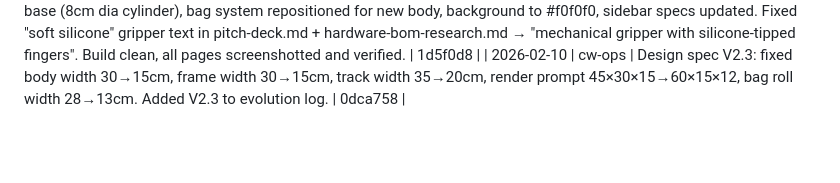
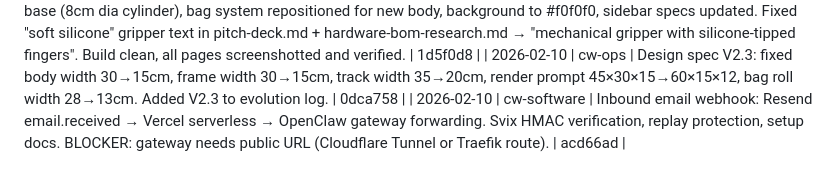
Before and after one commit to cleanwalkerrobotics/cleanwalkerrobotics, a Markdown page: ops/team-log.md, the part around the change. Rendered like a GitHub page; blank space fills up the shorter version.

Commit message:
docs(ops): log email webhook task
Co-Authored-By: Claude Opus 4.6 <noreply@anthropic.com>

```diff
--- a/ops/team-log.md
+++ b/ops/team-log.md
@@ -96,3 +96,4 @@
 | 2026-02-10 19:42 | cw-bizdev | Research Tier 1 contacts: Veolia ANZ, BEEAH, Amsterdam | 0293c45 |
 | 2026-02-10 | cw-software | 3D viewer V2.3 update: body proportions to 600×150×120mm (4:1 L:W ratio), head flush-integrated with body front (not separate block), arm turret base (8cm dia cylinder), bag system repositioned for new body, background to #f0f0f0, sidebar specs updated. Fixed "soft silicone" gripper text in pitch-deck.md + hardware-bom-research.md → "mechanical gripper with silicone-tipped fingers". Build clean, all pages screenshotted and verified. | 1d5f0d8 |
 | 2026-02-10 | cw-ops | Design spec V2.3: fixed body width 30→15cm, frame width 30→15cm, track width 35→20cm, render prompt 45×30×15→60×15×12, bag roll width 28→13cm. Added V2.3 to evolution log. | 0dca758 |
+| 2026-02-10 | cw-software | Inbound email webhook: Resend email.received → Vercel serverless → OpenClaw gateway forwarding. Svix HMAC verification, replay protection, setup docs. BLOCKER: gateway needs public URL (Cloudflare Tunnel or Traefik route). | acd66ad |
```
